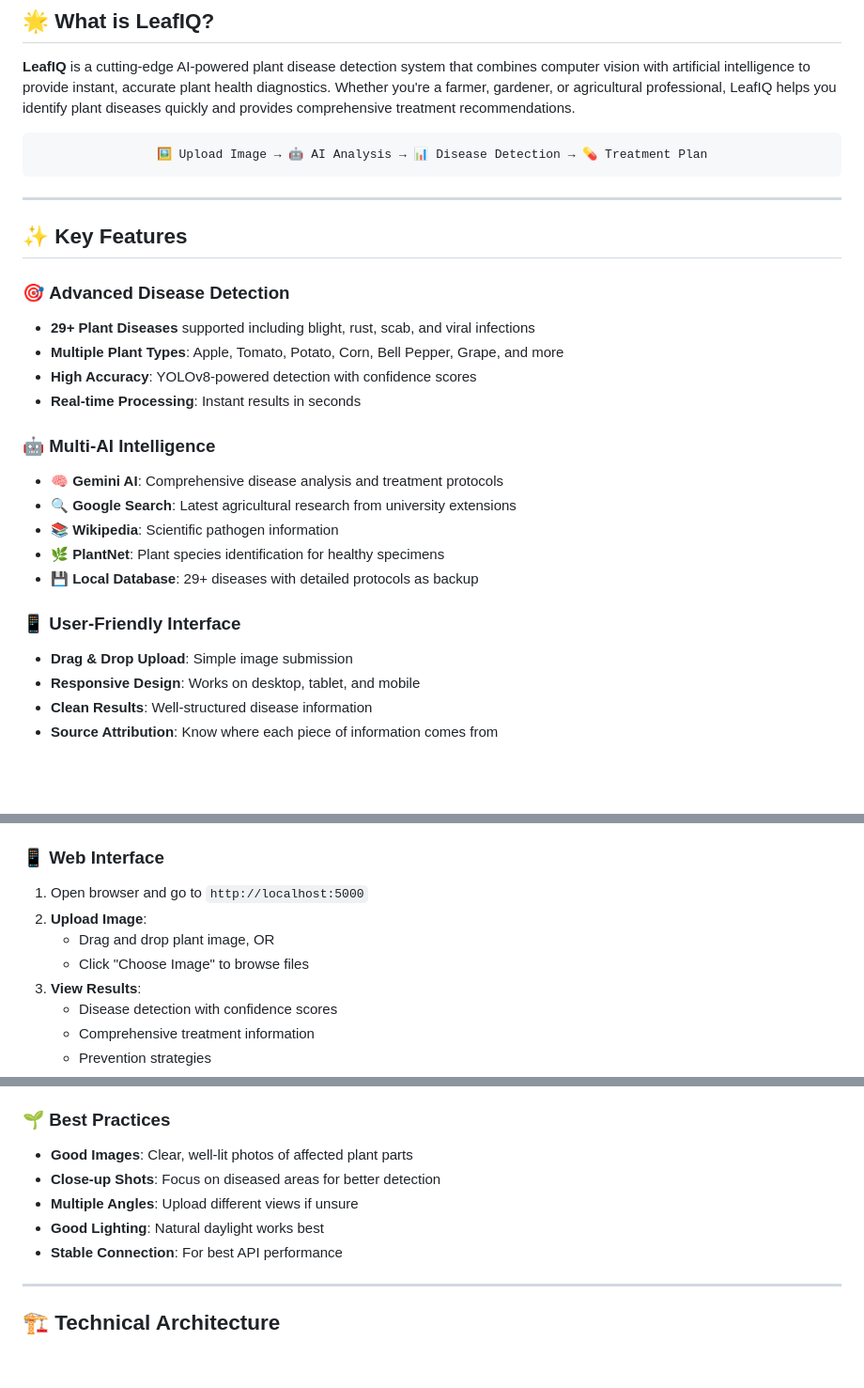
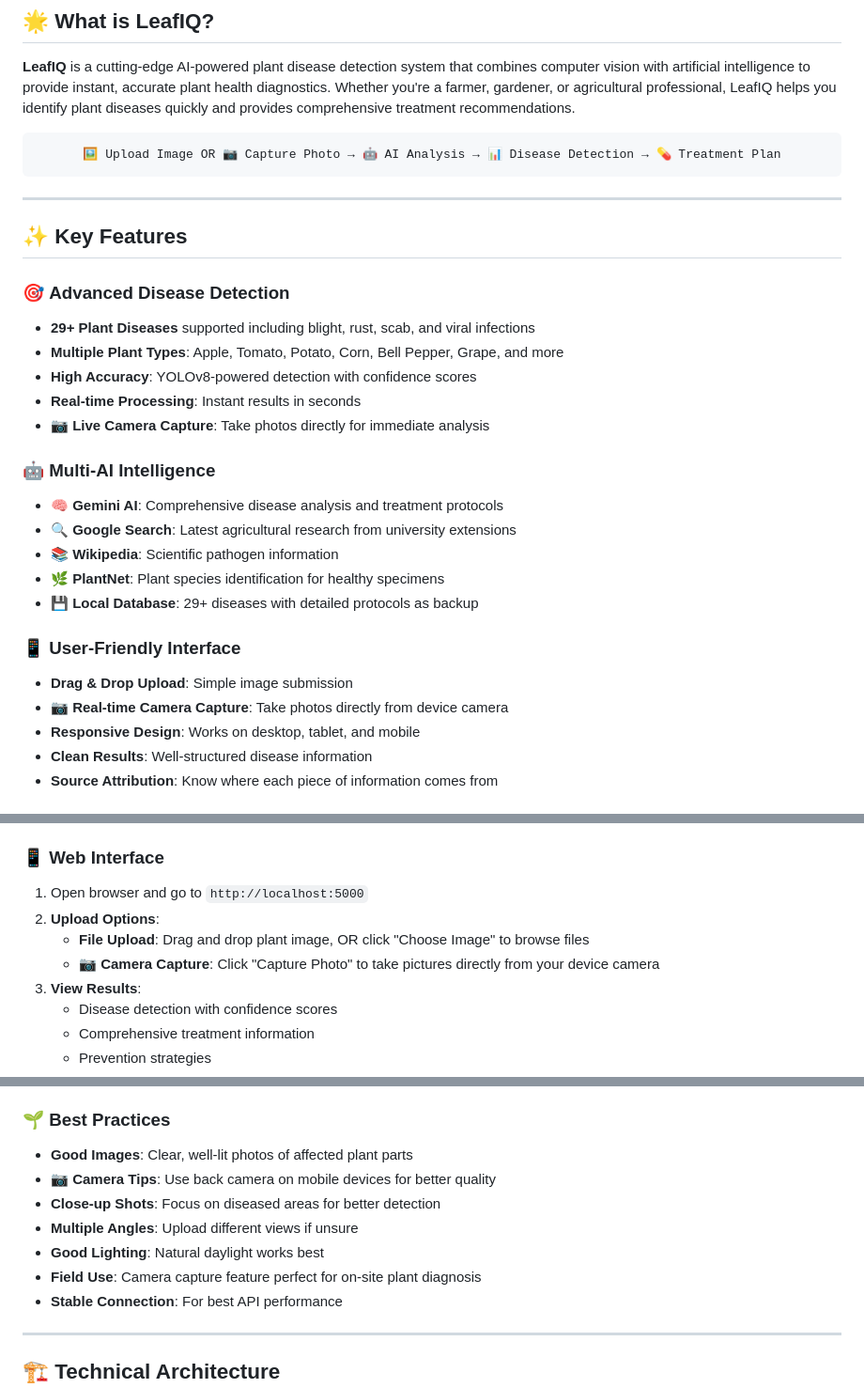
Before and after one commit to Adi51244/AI-Powered-Plant-Disease-Detection-System, a Markdown page: README.md, 3 parts joined by grey strips. Shown at 94% size. GitHub-like rendering; blank space fills up the shorter version.

Commit message:
Update README: Document Camera Capture Feature
 Documentation Updates:
- Added camera capture functionality to key features
- Updated user interface section with camera options
- Enhanced best practices with mobile photography tips
- Updated workflow diagram to include camera capture
- Added field use recommendations for agricultural professionals

 Now clearly shows LeafIQ supports both file upload AND real-time camera capture!

````diff
--- a/README.md
+++ b/README.md
@@ -25,7 +25,7 @@
 <div align="center">
 
 ```
-🖼️ Upload Image → 🤖 AI Analysis → 📊 Disease Detection → 💊 Treatment Plan
+🖼️ Upload Image OR 📷 Capture Photo → 🤖 AI Analysis → 📊 Disease Detection → 💊 Treatment Plan
 ```
 
 </div>
@@ -39,6 +39,7 @@
 - **Multiple Plant Types**: Apple, Tomato, Potato, Corn, Bell Pepper, Grape, and more
 - **High Accuracy**: YOLOv8-powered detection with confidence scores
 - **Real-time Processing**: Instant results in seconds
+- **📷 Live Camera Capture**: Take photos directly for immediate analysis
 
 ### 🤖 **Multi-AI Intelligence**
 - **🧠 Gemini AI**: Comprehensive disease analysis and treatment protocols
@@ -49,6 +50,7 @@
 
 ### 📱 **User-Friendly Interface**
 - **Drag & Drop Upload**: Simple image submission
+- **📷 Real-time Camera Capture**: Take photos directly from device camera
 - **Responsive Design**: Works on desktop, tablet, and mobile
 - **Clean Results**: Well-structured disease information
 - **Source Attribution**: Know where each piece of information comes from
@@ -378,9 +380,9 @@ python test_plantnet_config.py
 
 ### **📱 Web Interface**
 1. Open browser and go to `http://localhost:5000`
-2. **Upload Image**:
-   - Drag and drop plant image, OR
-   - Click "Choose Image" to browse files
+2. **Upload Options**:
+   - **File Upload**: Drag and drop plant image, OR click "Choose Image" to browse files
+   - **📷 Camera Capture**: Click "Capture Photo" to take pictures directly from your device camera
 3. **View Results**:
    - Disease detection with confidence scores
    - Comprehensive treatment information
@@ -397,9 +399,11 @@ python test_plantnet_config.py
 
 ### **🌱 Best Practices**
 - **Good Images**: Clear, well-lit photos of affected plant parts
+- **📷 Camera Tips**: Use back camera on mobile devices for better quality
 - **Close-up Shots**: Focus on diseased areas for better detection
 - **Multiple Angles**: Upload different views if unsure
 - **Good Lighting**: Natural daylight works best
+- **Field Use**: Camera capture feature perfect for on-site plant diagnosis
 - **Stable Connection**: For best API performance
 
 ---
````
